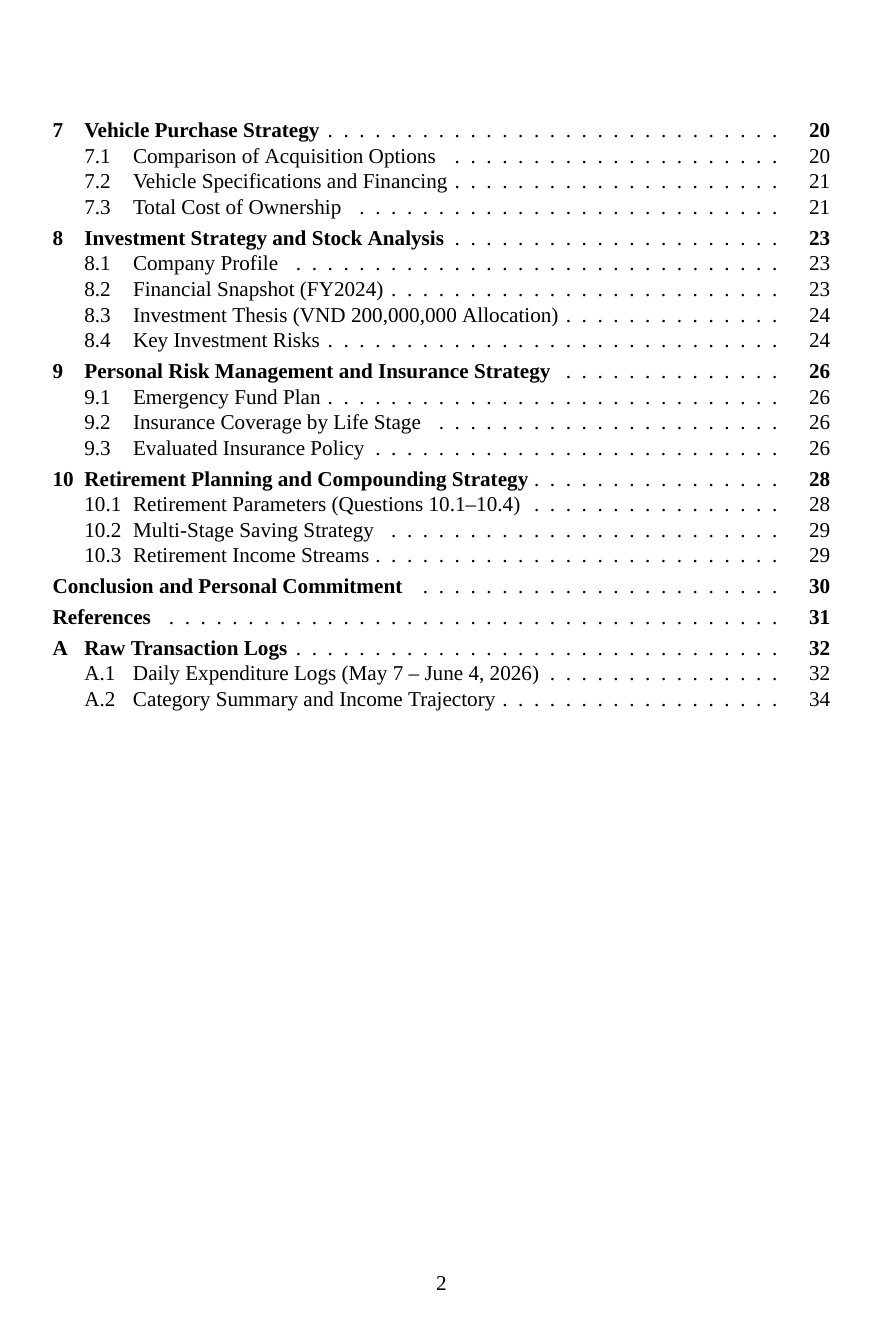
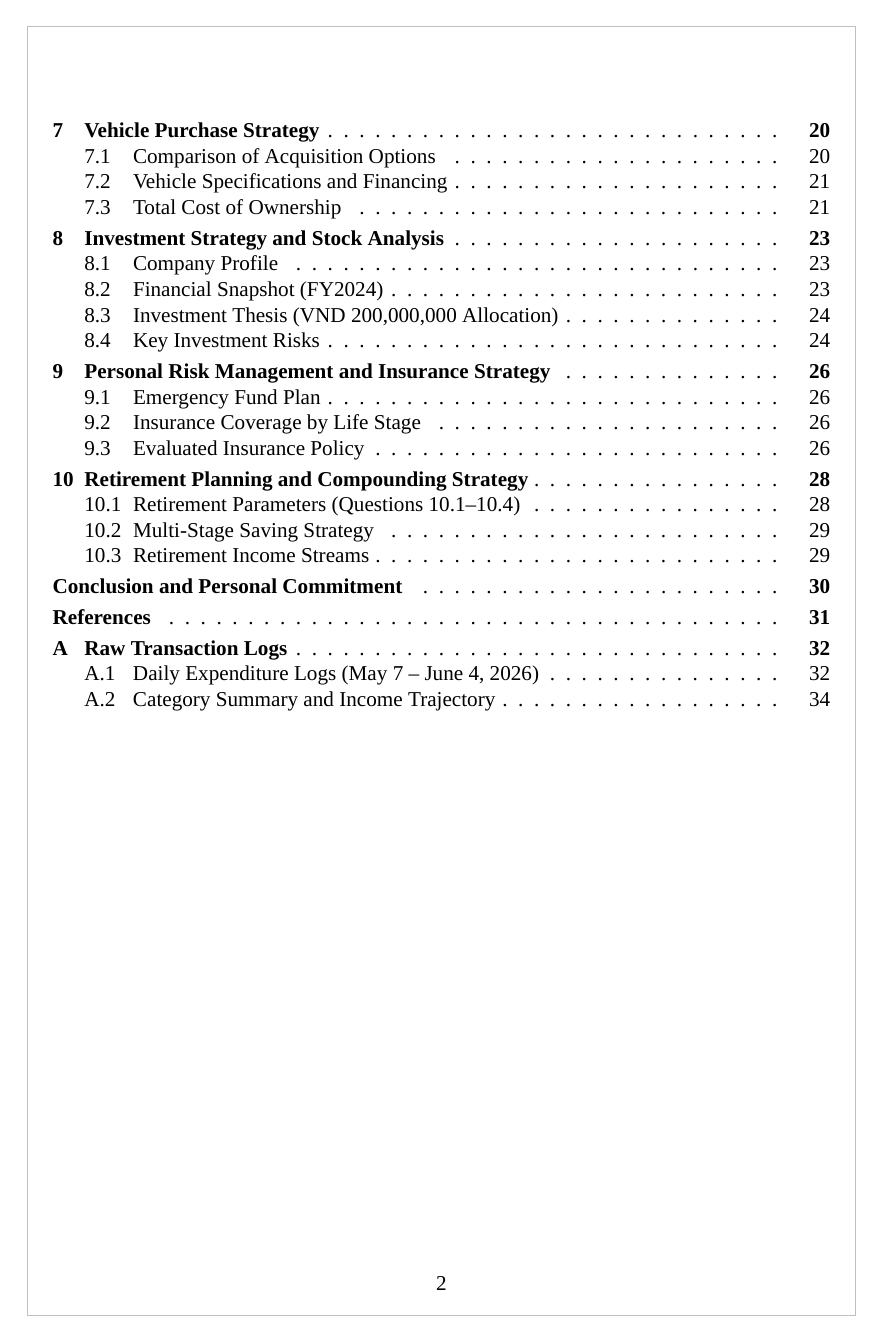
Before and after one commit to Spotlighterr/Fin-1-project, a LaTeX thesis (main.tex): page 3 of 35. Compiled offline with XeLaTeX; a missing font is replaced by an installed copy or a similar font.

Commit message:
Add elegant border decoration on all pages (except cover)

```diff
--- a/main.tex
+++ b/main.tex
@@ -132,6 +132,17 @@
 %% ── CHAPTER PREFIX: "Phase" → displayed as "PHASE N" ───────
 \renewcommand{\chaptername}{Phase}
 
+%% ── PAGE BORDERS FOR ALL PAGES (EXCEPT COVER) ────────────────
+\usepackage{eso-pic}
+\AddToShipoutPictureBG{%
+  \ifnum\value{page}>1
+    \begin{tikzpicture}[remember picture, overlay]
+      % Draw a thin, elegant gray border aligned with margins
+      \draw[line width=0.5pt, gray!50] ($(current page.north west) + (3.0cm,-2.0cm)$) rectangle ($(current page.south east) + (-1.5cm,2.0cm)$);
+    \end{tikzpicture}%
+  \fi
+}
+
 % ─────────────────────────────────────────────────────────────
 \begin{document}
 
```
